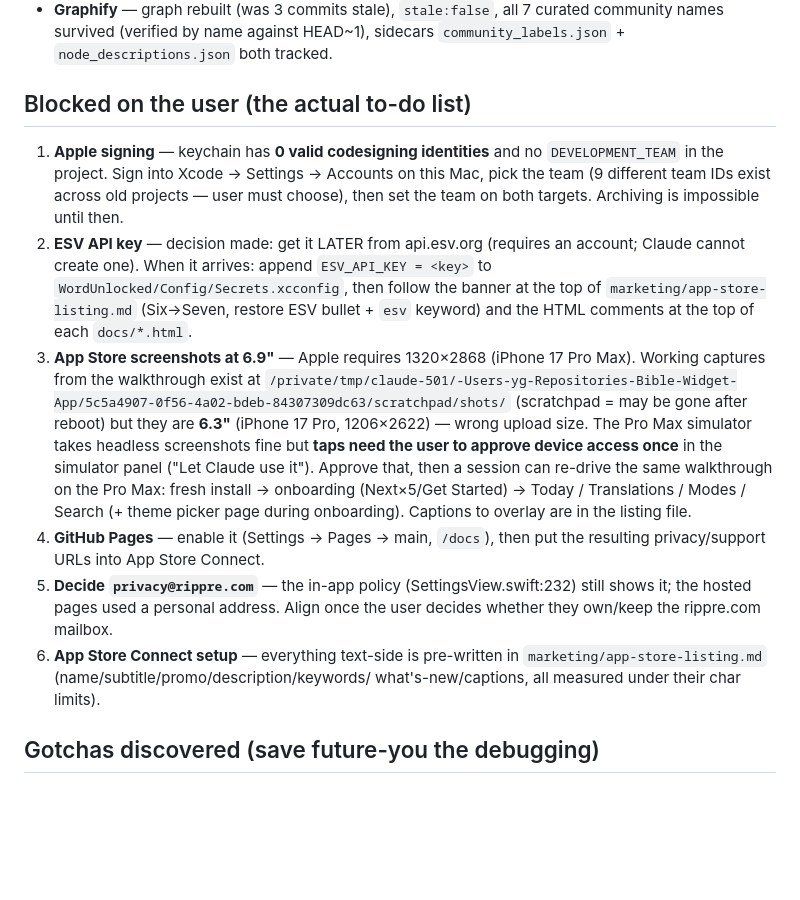
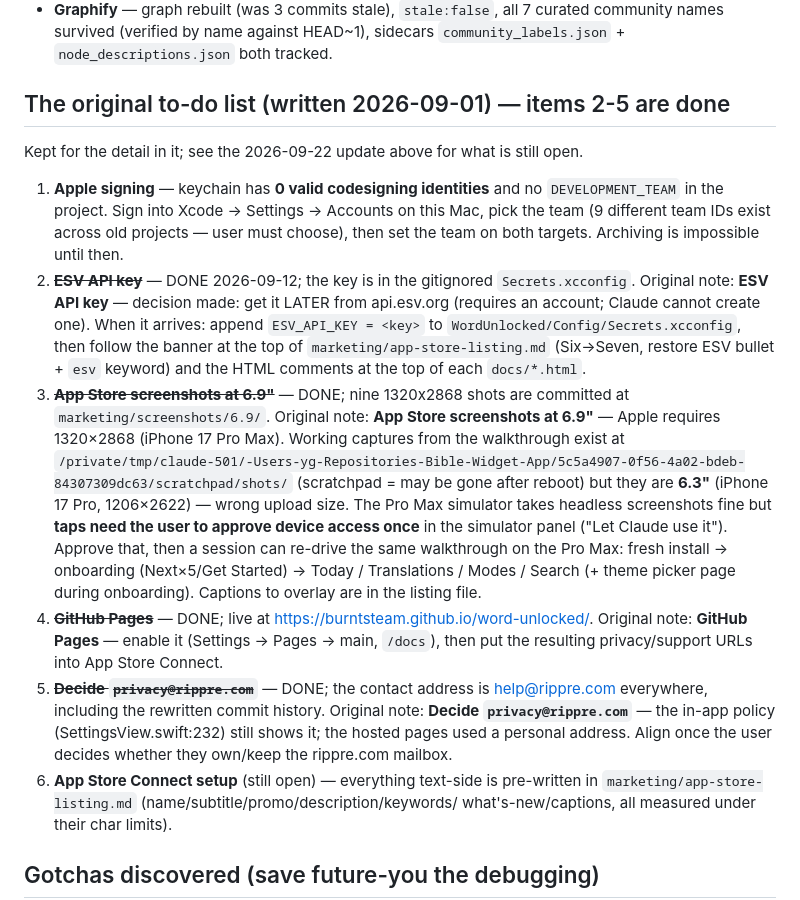
Before and after one commit to burntsteam/word-unlocked, a Markdown page: HANDOFF.md, the part around one of its changes. Drawn GitHub-style; blank space fills up the shorter version.

```diff
--- a/HANDOFF.md
+++ b/HANDOFF.md
@@ -161,18 +205,24 @@ iOS 26.5 SDK, and the audit's findings were then all fixed, committed as the bat
   community names survived (verified by name against HEAD~1), sidecars
   `community_labels.json` + `node_descriptions.json` both tracked.
 
-## Blocked on the user (the actual to-do list)
+## The original to-do list (written 2026-09-01) — items 2-5 are done
+
+Kept for the detail in it; see the 2026-09-22 update above for what is still open.
 
 1. **Apple signing** — keychain has **0 valid codesigning identities** and no
    `DEVELOPMENT_TEAM` in the project. Sign into Xcode → Settings → Accounts on this
    Mac, pick the team (9 different team IDs exist across old projects — user must
    choose), then set the team on both targets. Archiving is impossible until then.
-2. **ESV API key** — decision made: get it LATER from api.esv.org (requires an
+2. ~~**ESV API key**~~ — DONE 2026-09-12; the key is in the gitignored `Secrets.xcconfig`.
+   Original note:
+   **ESV API key** — decision made: get it LATER from api.esv.org (requires an
    account; Claude cannot create one). When it arrives: append
    `ESV_API_KEY = <key>` to `WordUnlocked/Config/Secrets.xcconfig`, then follow the
    banner at the top of `marketing/app-store-listing.md` (Six→Seven, restore ESV
    bullet + `esv` keyword) and the HTML comments at the top of each `docs/*.html`.
-3. **App Store screenshots at 6.9"** — Apple requires 1320×2868 (iPhone 17 Pro Max).
+3. ~~**App Store screenshots at 6.9"**~~ — DONE; nine 1320x2868 shots are committed at
+   `marketing/screenshots/6.9/`. Original note:
+   **App Store screenshots at 6.9"** — Apple requires 1320×2868 (iPhone 17 Pro Max).
    Working captures from the walkthrough exist at
    `/private/tmp/claude-501/-Users-yg-Repositories-Bible-Widget-App/5c5a4907-0f56-4a02-bdeb-84307309dc63/scratchpad/shots/`
    (scratchpad = may be gone after reboot) but they are **6.3"** (iPhone 17 Pro,
@@ -182,12 +232,16 @@ iOS 26.5 SDK, and the audit's findings were then all fixed, committed as the bat
    walkthrough on the Pro Max: fresh install → onboarding (Next×5/Get Started) →
    Today / Translations / Modes / Search (+ theme picker page during onboarding).
    Captions to overlay are in the listing file.
-4. **GitHub Pages** — enable it (Settings → Pages → main, `/docs`), then put the
+4. ~~**GitHub Pages**~~ — DONE; live at https://burntsteam.github.io/word-unlocked/.
+   Original note:
+   **GitHub Pages** — enable it (Settings → Pages → main, `/docs`), then put the
    resulting privacy/support URLs into App Store Connect.
-5. **Decide `privacy@rippre.com`** — the in-app policy (SettingsView.swift:232) still
+5. ~~**Decide `privacy@rippre.com`**~~ — DONE; the contact address is help@rippre.com
+   everywhere, including the rewritten commit history. Original note:
+   **Decide `privacy@rippre.com`** — the in-app policy (SettingsView.swift:232) still
    shows it; the hosted pages used a personal address. Align once the user decides
    whether they own/keep the rippre.com mailbox.
-6. **App Store Connect setup** — everything text-side is pre-written in
+6. **App Store Connect setup** (still open) — everything text-side is pre-written in
    `marketing/app-store-listing.md` (name/subtitle/promo/description/keywords/
    what's-new/captions, all measured under their char limits).
 
```
Also changed, not shown: other parts of HANDOFF.md (+50 -6 lines).
